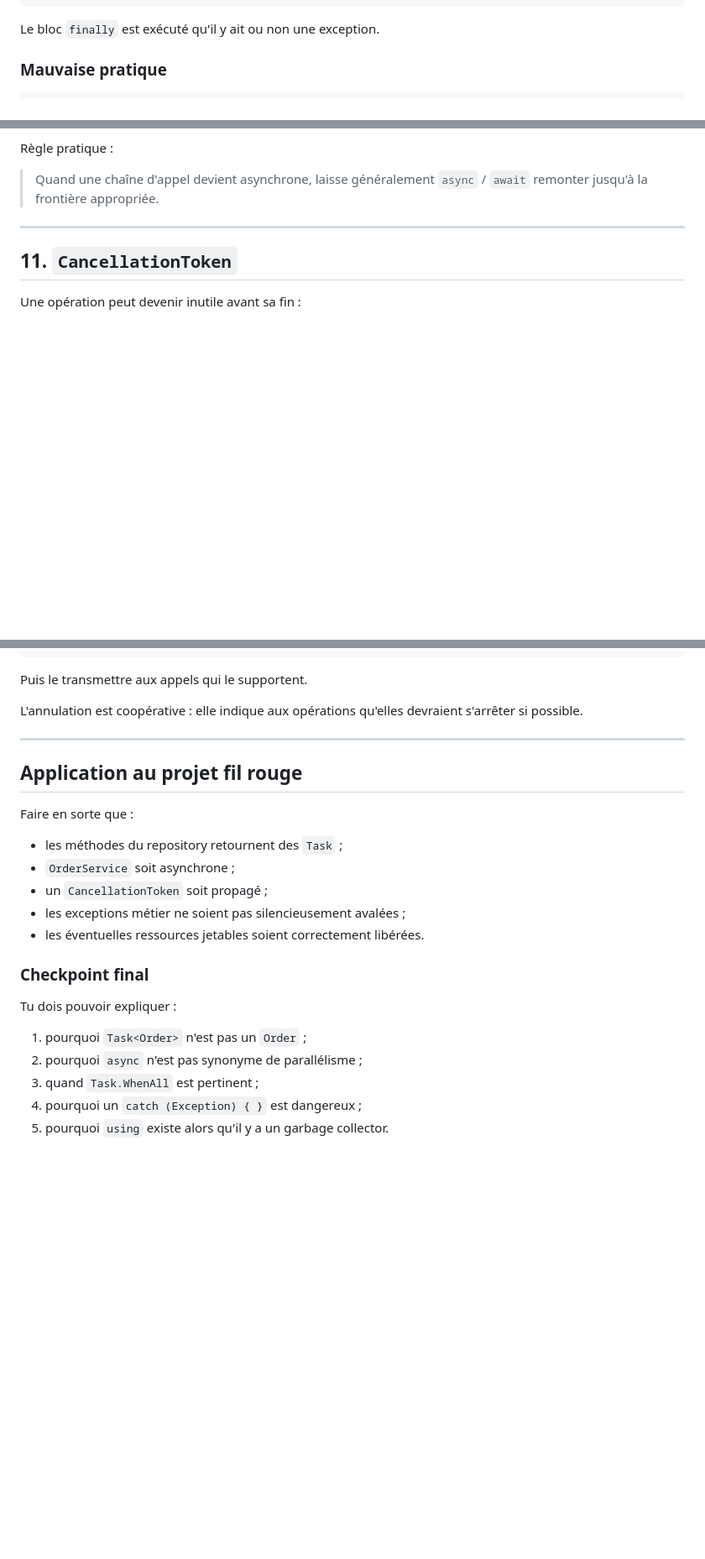
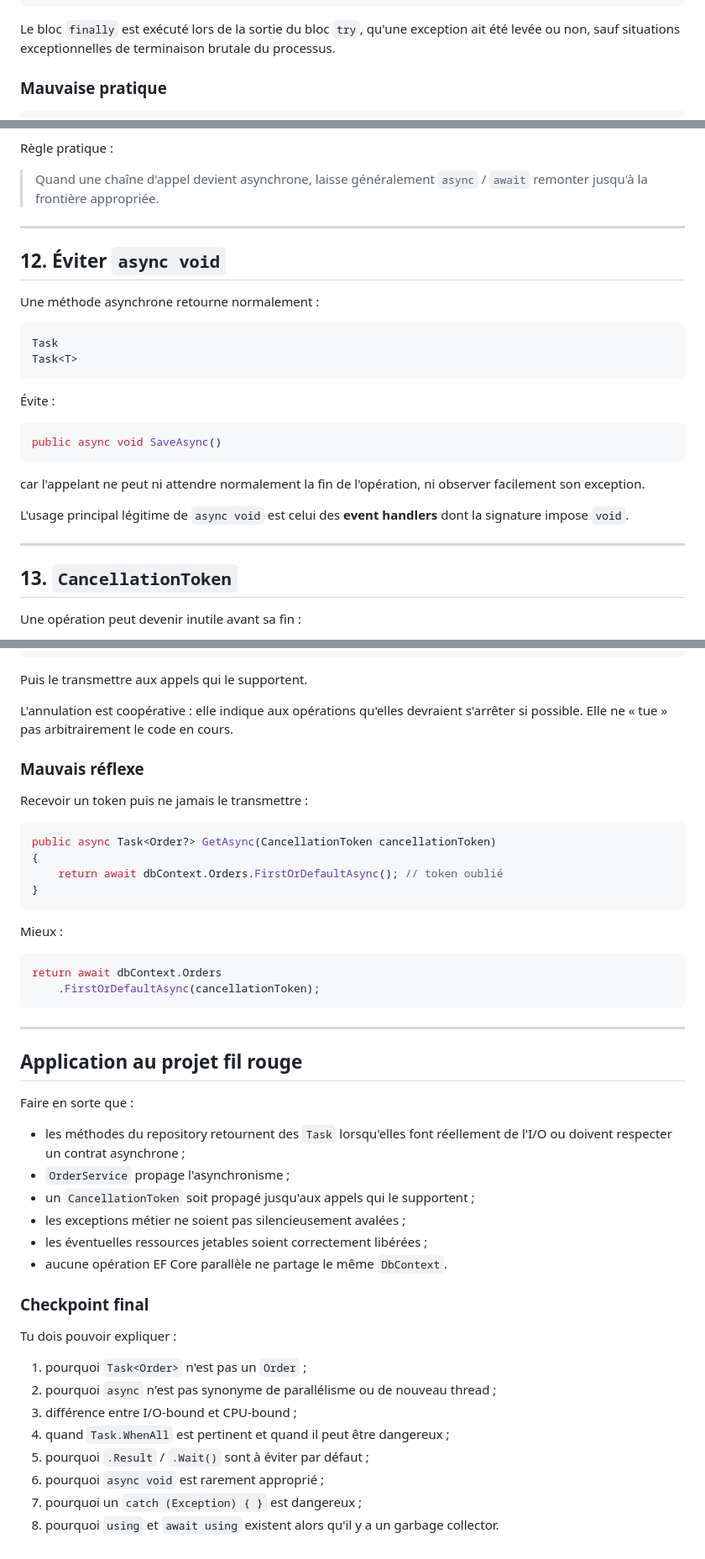
Before and after one commit to SimonGelbart/formation-dotnet, a Markdown page: workbook/05-exceptions-et-async.md, 3 parts joined by grey strips. Shown at 84% size. Drawn GitHub-style; blank space fills up the shorter version.

````diff
--- a/workbook/05-exceptions-et-async.md
+++ b/workbook/05-exceptions-et-async.md
@@ -47,7 +48,7 @@ finally
 }
 ```
 
-Le bloc `finally` est exécuté qu'il y ait ou non une exception.
+Le bloc `finally` est exécuté lors de la sortie du bloc `try`, qu'une exception ait été levée ou non, sauf situations exceptionnelles de terminaison brutale du processus.
 
 ### Mauvaise pratique
 
@@ -271,7 +361,28 @@ Règle pratique :
 
 ---
 
-## 11. `CancellationToken`
+## 12. Éviter `async void`
+
+Une méthode asynchrone retourne normalement :
+
+```csharp
+Task
+Task<T>
+```
+
+Évite :
+
+```csharp
+public async void SaveAsync()
+```
+
+car l'appelant ne peut ni attendre normalement la fin de l'opération, ni observer facilement son exception.
+
+L'usage principal légitime de `async void` est celui des **event handlers** dont la signature impose `void`.
+
+---
+
+## 13. `CancellationToken`
 
 Une opération peut devenir inutile avant sa fin :
 
@@ -292,7 +403,25 @@ public Task<Order?> GetByIdAsync(
 
 Puis le transmettre aux appels qui le supportent.
 
-L'annulation est coopérative : elle indique aux opérations qu'elles devraient s'arrêter si possible.
+L'annulation est coopérative : elle indique aux opérations qu'elles devraient s'arrêter si possible. Elle ne « tue » pas arbitrairement le code en cours.
+
+### Mauvais réflexe
+
+Recevoir un token puis ne jamais le transmettre :
+
+```csharp
+public async Task<Order?> GetAsync(CancellationToken cancellationToken)
+{
+    return await dbContext.Orders.FirstOrDefaultAsync(); // token oublié
+}
+```
+
+Mieux :
+
+```csharp
+return await dbContext.Orders
+    .FirstOrDefaultAsync(cancellationToken);
+```
 
 ---
 
@@ -300,18 +429,22 @@ L'annulation est coopérative : elle indique aux opérations qu'elles devraient
 
 Faire en sorte que :
 
-- les méthodes du repository retournent des `Task` ;
-- `OrderService` soit asynchrone ;
-- un `CancellationToken` soit propagé ;
+- les méthodes du repository retournent des `Task` lorsqu'elles font réellement de l'I/O ou doivent respecter un contrat asynchrone ;
+- `OrderService` propage l'asynchronisme ;
+- un `CancellationToken` soit propagé jusqu'aux appels qui le supportent ;
 - les exceptions métier ne soient pas silencieusement avalées ;
-- les éventuelles ressources jetables soient correctement libérées.
+- les éventuelles ressources jetables soient correctement libérées ;
+- aucune opération EF Core parallèle ne partage le même `DbContext`.
 
 ### Checkpoint final
 
 Tu dois pouvoir expliquer :
 
 1. pourquoi `Task<Order>` n'est pas un `Order` ;
-2. pourquoi `async` n'est pas synonyme de parallélisme ;
-3. quand `Task.WhenAll` est pertinent ;
-4. pourquoi un `catch (Exception) { }` est dangereux ;
-5. pourquoi `using` existe alors qu'il y a un garbage collector.
+2. pourquoi `async` n'est pas synonyme de parallélisme ou de nouveau thread ;
+3. différence entre I/O-bound et CPU-bound ;
+4. quand `Task.WhenAll` est pertinent et quand il peut être dangereux ;
+5. pourquoi `.Result` / `.Wait()` sont à éviter par défaut ;
+6. pourquoi `async void` est rarement approprié ;
+7. pourquoi un `catch (Exception) { }` est dangereux ;
+8. pourquoi `using` et `await using` existent alors qu'il y a un garbage collector.
````
Also changed, not shown: other parts of workbook/05-exceptions-et-async.md (+106 -16 lines).
